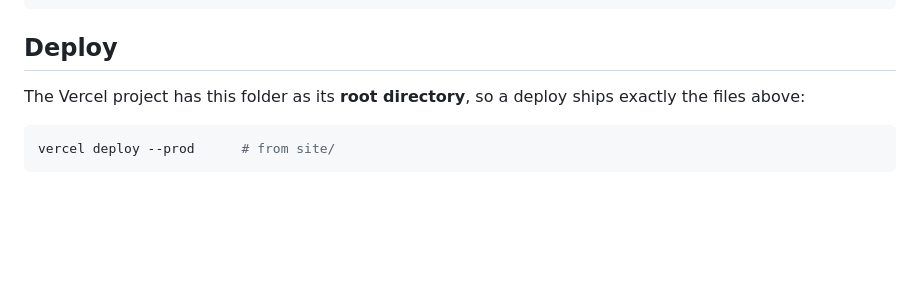
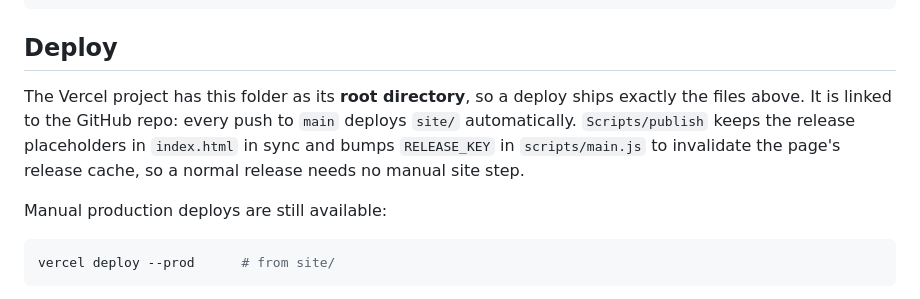
Before and after one commit to davidullo/magicwall, a Markdown page: site/README.md, the part around the change. GitHub-like rendering; blank space fills up the shorter version.

Commit message:
docs: document automatic site release sync

````diff
--- a/site/README.md
+++ b/site/README.md
@@ -117,7 +117,12 @@ The social card is rendered from `tools/og.html` with headless Chrome:
 ## Deploy
 
 The Vercel project has this folder as its **root directory**, so a deploy ships exactly
-the files above:
+the files above. It is linked to the GitHub repo: every push to `main` deploys `site/`
+automatically. `Scripts/publish` keeps the release placeholders in `index.html` in sync
+and bumps `RELEASE_KEY` in `scripts/main.js` to invalidate the page's release cache, so
+a normal release needs no manual site step.
+
+Manual production deploys are still available:
 
 ```bash
 vercel deploy --prod      # from site/
````
Also changed, not shown: README.md (+6 -2 lines).
